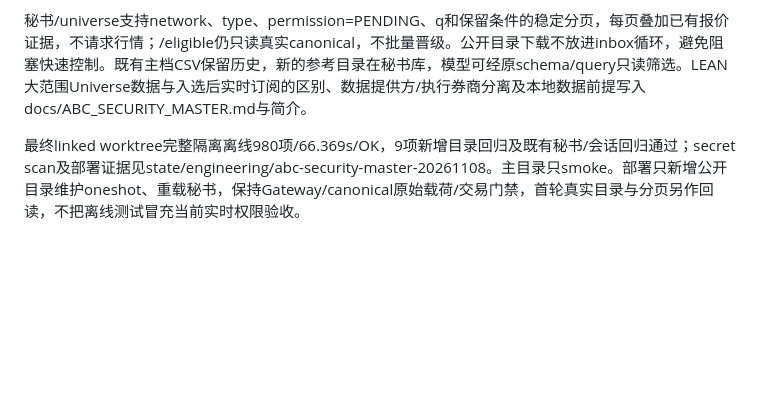
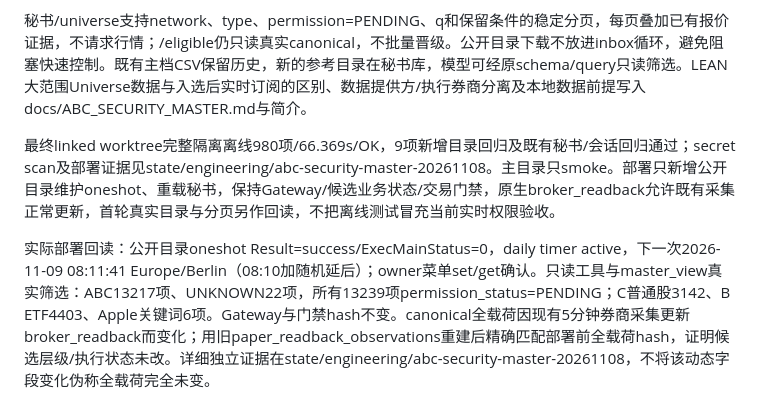
Before and after one commit to liuhaitian888-wq/openclaw-ibkr-paper-trading, a Markdown page: ENGINEERING.md, the part around the change. Rendered like a GitHub page; blank space fills up the shorter version.

Commit message:
docs: record security directory rollout and readback reconciliation

```diff
--- a/ENGINEERING.md
+++ b/ENGINEERING.md
@@ -381,4 +381,6 @@ Nov8多币种事实补齐：独立只读现金读取发现显式USD ledger可能
 
 秘书/universe支持network、type、permission=PENDING、q和保留条件的稳定分页，每页叠加已有报价证据，不请求行情；/eligible仍只读真实canonical，不批量晋级。公开目录下载不放进inbox循环，避免阻塞快速控制。既有主档CSV保留历史，新的参考目录在秘书库，模型可经原schema/query只读筛选。LEAN大范围Universe数据与入选后实时订阅的区别、数据提供方/执行券商分离及本地数据前提写入docs/ABC_SECURITY_MASTER.md与简介。
 
-最终linked worktree完整隔离离线980项/66.369s/OK，9项新增目录回归及既有秘书/会话回归通过；secret scan及部署证据见state/engineering/abc-security-master-20261108。主目录只smoke。部署只新增公开目录维护oneshot、重载秘书，保持Gateway/canonical原始载荷/交易门禁，首轮真实目录与分页另作回读，不把离线测试冒充当前实时权限验收。
+最终linked worktree完整隔离离线980项/66.369s/OK，9项新增目录回归及既有秘书/会话回归通过；secret scan及部署证据见state/engineering/abc-security-master-20261108。主目录只smoke。部署只新增公开目录维护oneshot、重载秘书，保持Gateway/候选业务状态/交易门禁，原生broker_readback允许既有采集正常更新，首轮真实目录与分页另作回读，不把离线测试冒充当前实时权限验收。
+
+实际部署回读：公开目录oneshot Result=success/ExecMainStatus=0，daily timer active，下一次2026-11-09 08:11:41 Europe/Berlin（08:10加随机延后）；owner菜单set/get确认。只读工具与master_view真实筛选：ABC13217项、UNKNOWN22项，所有13239项permission_status=PENDING；C普通股3142、B ETF4403、Apple关键词6项。Gateway与门禁hash不变。canonical全载荷因现有5分钟券商采集更新broker_readback而变化；用旧paper_readback_observations重建后精确匹配部署前全载荷hash，证明候选层级/执行状态未改。详细独立证据在state/engineering/abc-security-master-20261108，不将该动态字段变化伪称全载荷完全未变。
```
Also changed, not shown: docs/ABC_SECURITY_MASTER.md (+6 -0 lines).
